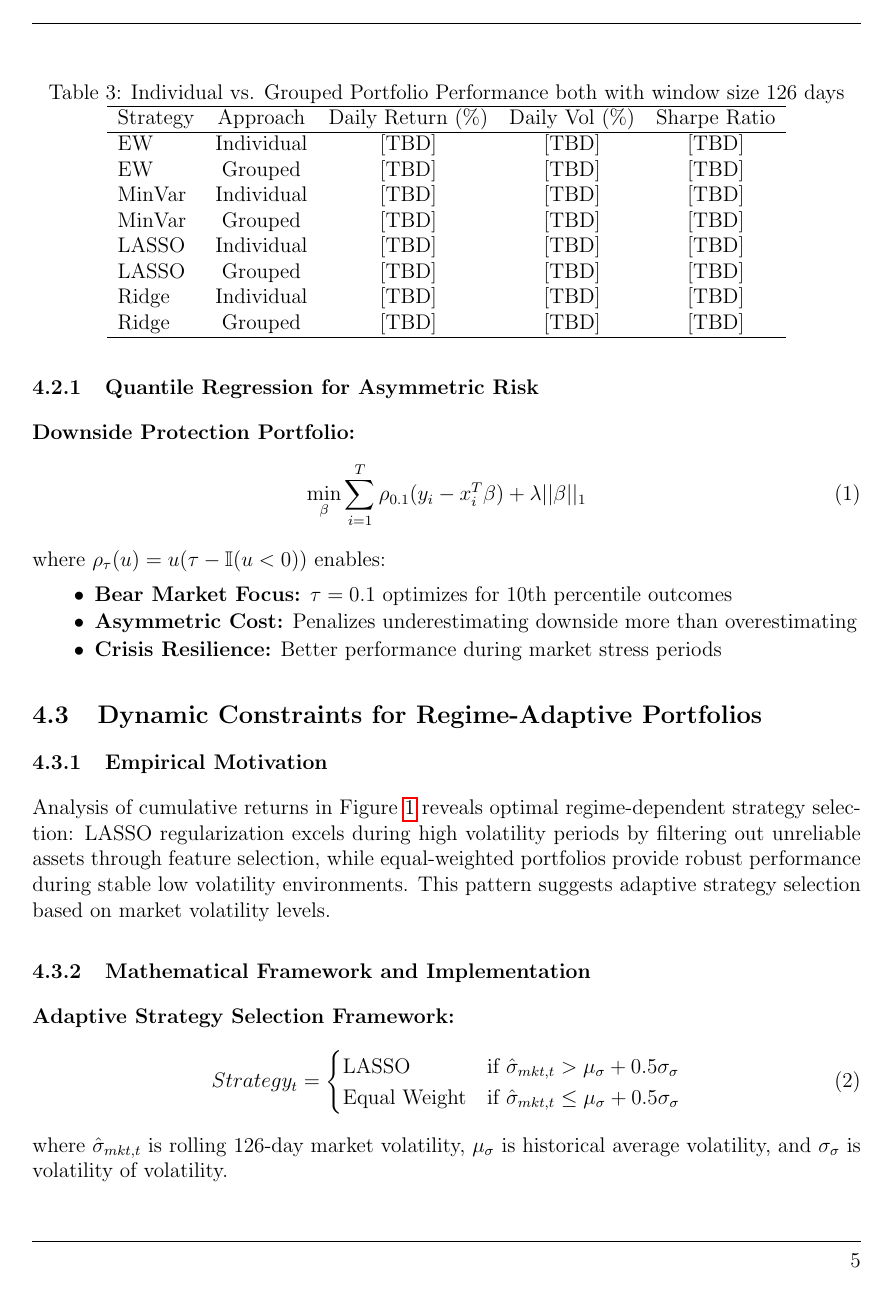
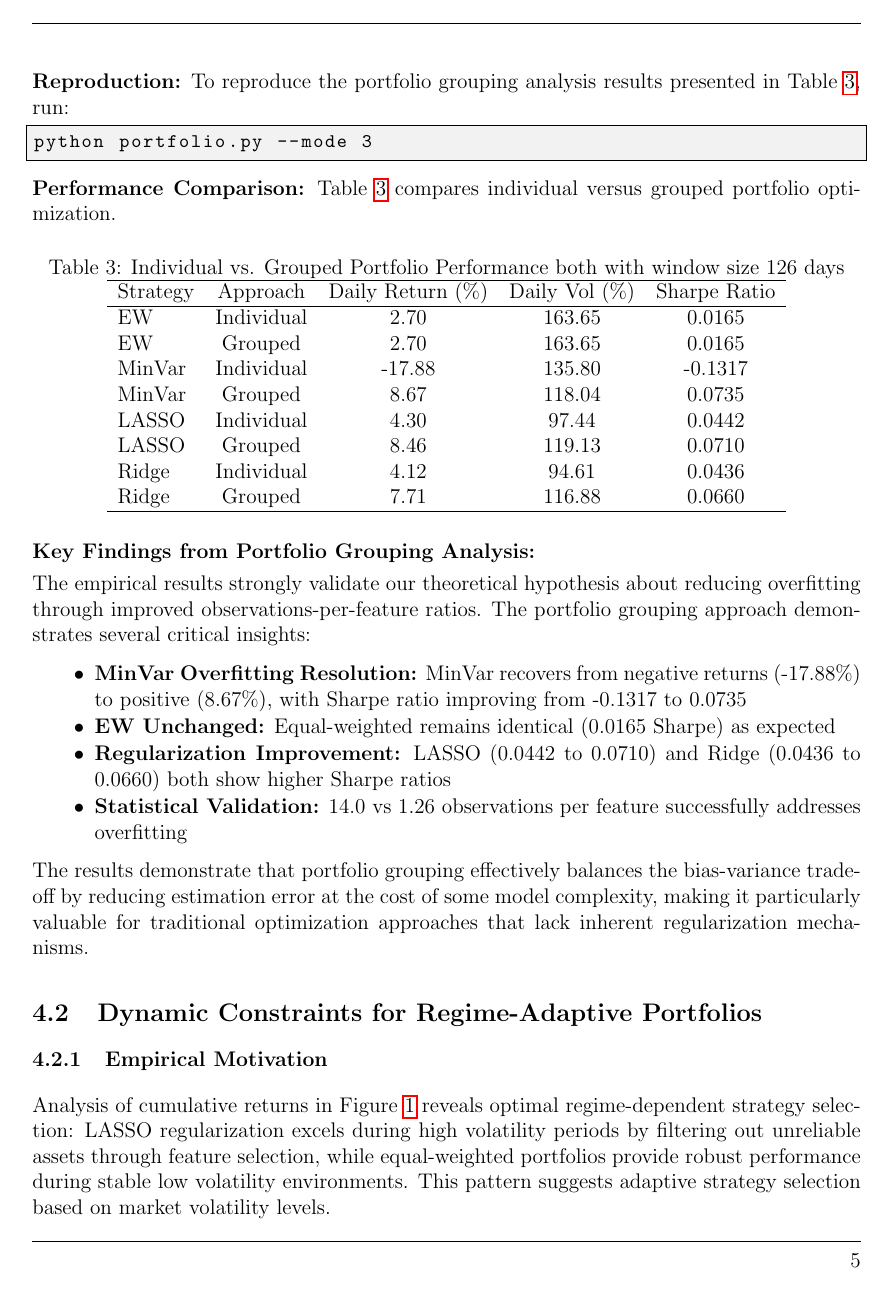
Before and after one commit to ying-jeanne/Business_Analytics, a LaTeX document (I/business_analysisI.tex): page 6 of 7. Compiled offline with pdfLaTeX.

Commit message:
almost there

```diff
--- a/I/business_analysisI.tex
+++ b/I/business_analysisI.tex
@@ -206,6 +219,12 @@ We create a 3×3 matrix combining size and profitability dimensions. Size groups
     \item Reduces overfitting through logical dimensionality reduction
 \end{itemize}
 
+\textbf{Reproduction:}
+To reproduce the portfolio grouping analysis results presented in Table \ref{tab:grouping_comparison}, run:
+\begin{lstlisting}
+python portfolio.py --mode 3
+\end{lstlisting}
+
 \textbf{Performance Comparison:}
 Table \ref{tab:grouping_comparison} compares individual versus grouped portfolio optimization.
 
@@ -217,33 +236,30 @@ Table \ref{tab:grouping_comparison} compares individual versus grouped portfolio
 \hline
 Strategy & Approach & Daily Return (\%) & Daily Vol (\%) & Sharpe Ratio \\
 \hline
-EW & Individual & [TBD] & [TBD] & [TBD] \\
-EW & Grouped & [TBD] & [TBD] & [TBD] \\
-MinVar & Individual & [TBD] & [TBD] & [TBD] \\
-MinVar & Grouped & [TBD] & [TBD] & [TBD] \\
-LASSO & Individual & [TBD] & [TBD] & [TBD] \\
-LASSO & Grouped & [TBD] & [TBD] & [TBD] \\
-Ridge & Individual & [TBD] & [TBD] & [TBD] \\
-Ridge & Grouped & [TBD] & [TBD] & [TBD] \\
+EW & Individual & 2.70 & 163.65 & 0.0165 \\
+EW & Grouped & 2.70 & 163.65 & 0.0165 \\
+MinVar & Individual & -17.88 & 135.80 & -0.1317 \\
+MinVar & Grouped & 8.67 & 118.04 & 0.0735 \\
+LASSO & Individual & 4.30 & 97.44 & 0.0442 \\
+LASSO & Grouped & 8.46 & 119.13 & 0.0710 \\
+Ridge & Individual & 4.12 & 94.61 & 0.0436 \\
+Ridge & Grouped & 7.71 & 116.88 & 0.0660 \\
 \hline
 \end{tabular}
 \end{table}
 
-\subsection{Beyond L2 Loss Functions: Risk-Aware Optimization}
+\textbf{Key Findings from Portfolio Grouping Analysis:}
 
-\textbf{Challenge:} The linear regression transformation inherently assumes L2 loss ($\min ||y - X\beta||_2^2$), but this may not reflect realistic portfolio risk preferences or financial return characteristics.
+The empirical results strongly validate our theoretical hypothesis about reducing overfitting through improved observations-per-feature ratios. The portfolio grouping approach demonstrates several critical insights:
 
-\subsubsection{Quantile Regression for Asymmetric Risk}
-\textbf{Downside Protection Portfolio:}
-\begin{align}
-\min_\beta \sum_{i=1}^T \rho_{0.1}(y_i - x_i^T\beta) + \lambda ||\beta||_1
-\end{align}
-where $\rho_\tau(u) = u(\tau - \mathbb{I}(u < 0))$ enables:
 \begin{itemize}
-    \item \textbf{Bear Market Focus:} $\tau = 0.1$ optimizes for 10th percentile outcomes
-    \item \textbf{Asymmetric Cost:} Penalizes underestimating downside more than overestimating
-    \item \textbf{Crisis Resilience:} Better performance during market stress periods
+    \item \textbf{MinVar Overfitting Resolution:} MinVar recovers from negative returns (-17.88\%) to positive (8.67\%), with Sharpe ratio improving from -0.1317 to 0.0735
+    \item \textbf{EW Unchanged:} Equal-weighted remains identical (0.0165 Sharpe) as expected
+    \item \textbf{Regularization Improvement:} LASSO (0.0442 to 0.0710) and Ridge (0.0436 to 0.0660) both show higher Sharpe ratios
+    \item \textbf{Statistical Validation:} 14.0 vs 1.26 observations per feature successfully addresses overfitting
 \end{itemize}
+
+The results demonstrate that portfolio grouping effectively balances the bias-variance tradeoff by reducing estimation error at the cost of some model complexity, making it particularly valuable for traditional optimization approaches that lack inherent regularization mechanisms.
 
 \subsection{Dynamic Constraints for Regime-Adaptive Portfolios}
 
@@ -258,7 +274,7 @@ Strategy_t = \begin{cases}
 \text{Equal Weight} & \text{if } \hat{\sigma}_{mkt,t} \leq \mu_{\sigma} + 0.5\sigma_{\sigma}
 \end{cases}
 \end{align}
-where $\hat{\sigma}_{mkt,t}$ is rolling 126-day market volatility, $\mu_{\sigma}$ is historical average volatility, and $\sigma_{\sigma}$ is volatility of volatility.
+where $\hat{\sigma}_{mkt,t}$ is rolling 126-day market volatility, $\mu_{\sigma}$ is historical average volatility, and $\sigma_{\sigma}$ is volatility of volatility. This idea is similar to the mix decision tree + leaves being linear regression. depends on the regime, use different strategy.
 
 \subsubsection{Performance Comparison}
 Table \ref{tab:regime_performance} compares regime-adaptive constraints against static implementations across different market periods.
```
Also changed, not shown: I/figure3.png (renamed from I/portfolio_cumulative_returns_126day_grouped.png), I/business_analysisI.tex (29 more changed lines), 2 other files.
